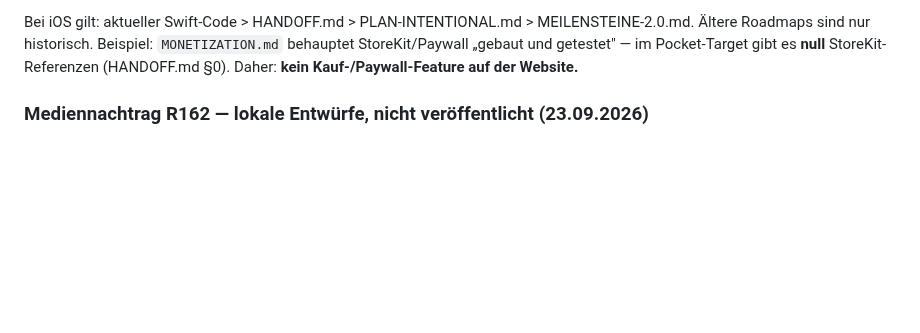
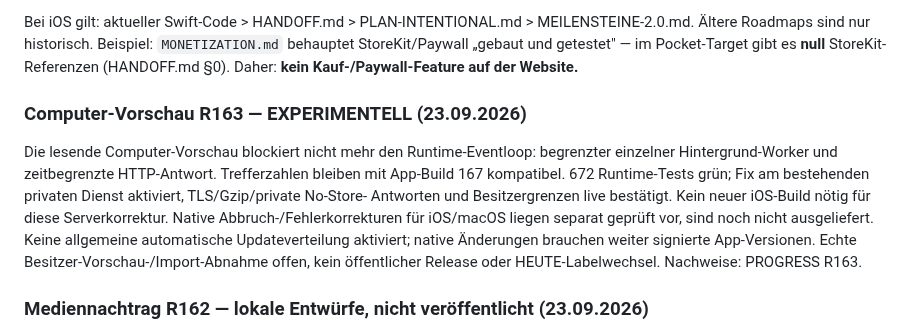
Before and after one commit to schenkei-code/hunch-website, a Markdown page: PRODUCT_TRUTH.md, the part around the change. Rendered like a GitHub page; blank space fills up the shorter version.

Commit message:
docs: mark scan fix live and native update still pending

```diff
--- a/PRODUCT_TRUTH.md
+++ b/PRODUCT_TRUTH.md
@@ -21,6 +21,19 @@ Bei iOS gilt: aktueller Swift-Code > HANDOFF.md > PLAN-INTENTIONAL.md > MEILENST
 Ältere Roadmaps sind nur historisch. Beispiel: `MONETIZATION.md` behauptet StoreKit/Paywall
 „gebaut und getestet" — im Pocket-Target gibt es **null** StoreKit-Referenzen (HANDOFF.md §0).
 Daher: **kein Kauf-/Paywall-Feature auf der Website.**
+
+### Computer-Vorschau R163 — EXPERIMENTELL (23.09.2026)
+
+Die lesende Computer-Vorschau blockiert nicht mehr den Runtime-Eventloop:
+begrenzter einzelner Hintergrund-Worker und zeitbegrenzte HTTP-Antwort.
+Trefferzahlen bleiben mit App-Build 167 kompatibel. 672 Runtime-Tests grün;
+Fix am bestehenden privaten Dienst aktiviert, TLS/Gzip/private No-Store-
+Antworten und Besitzergrenzen live bestätigt. Kein neuer iOS-Build nötig
+für diese Serverkorrektur. Native Abbruch-/Fehlerkorrekturen für iOS/macOS
+liegen separat geprüft vor, sind noch nicht ausgeliefert. Keine allgemeine
+automatische Updateverteilung aktiviert; native Änderungen brauchen weiter
+signierte App-Versionen. Echte Besitzer-Vorschau-/Import-Abnahme offen,
+kein öffentlicher Release oder HEUTE-Labelwechsel. Nachweise: PROGRESS R163.
 
 ### Mediennachtrag R162 — lokale Entwürfe, nicht veröffentlicht (23.09.2026)
 
```
